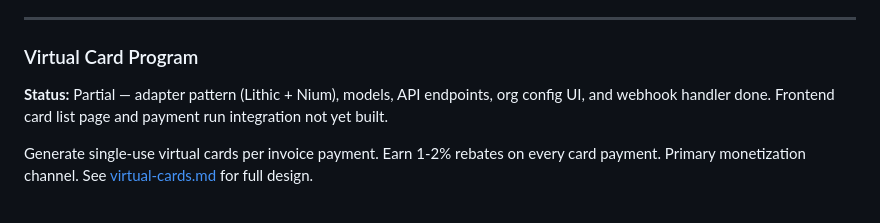
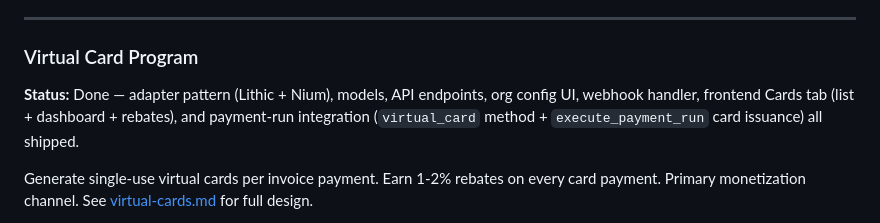
Before and after one commit to Absence0760/project-account-payables, a Markdown page: docs/roadmap.md, the part around the change. Drawn GitHub-style.

Commit message:
docs(roadmap): mark Virtual Card Program done, not partial
Every checkbox under this entry was already [x] -- the frontend Cards
tab and payment-run virtual_card integration both shipped a while ago
-- but the summary status line was never updated to match, so the
section contradicted its own checklist.

```diff
--- a/docs/roadmap.md
+++ b/docs/roadmap.md
@@ -295,7 +295,7 @@ section on `/organization` (UI maps onto `settings.fraud_rules`).
 ---
 
 ### Virtual Card Program
-**Status:** Partial — adapter pattern (Lithic + Nium), models, API endpoints, org config UI, and webhook handler done. Frontend card list page and payment run integration not yet built.
+**Status:** Done — adapter pattern (Lithic + Nium), models, API endpoints, org config UI, webhook handler, frontend Cards tab (list + dashboard + rebates), and payment-run integration (`virtual_card` method + `execute_payment_run` card issuance) all shipped.
 
 Generate single-use virtual cards per invoice payment. Earn 1-2% rebates on every card payment. Primary monetization channel. See [virtual-cards.md](../backend/docs/virtual-cards.md) for full design.
 
```
